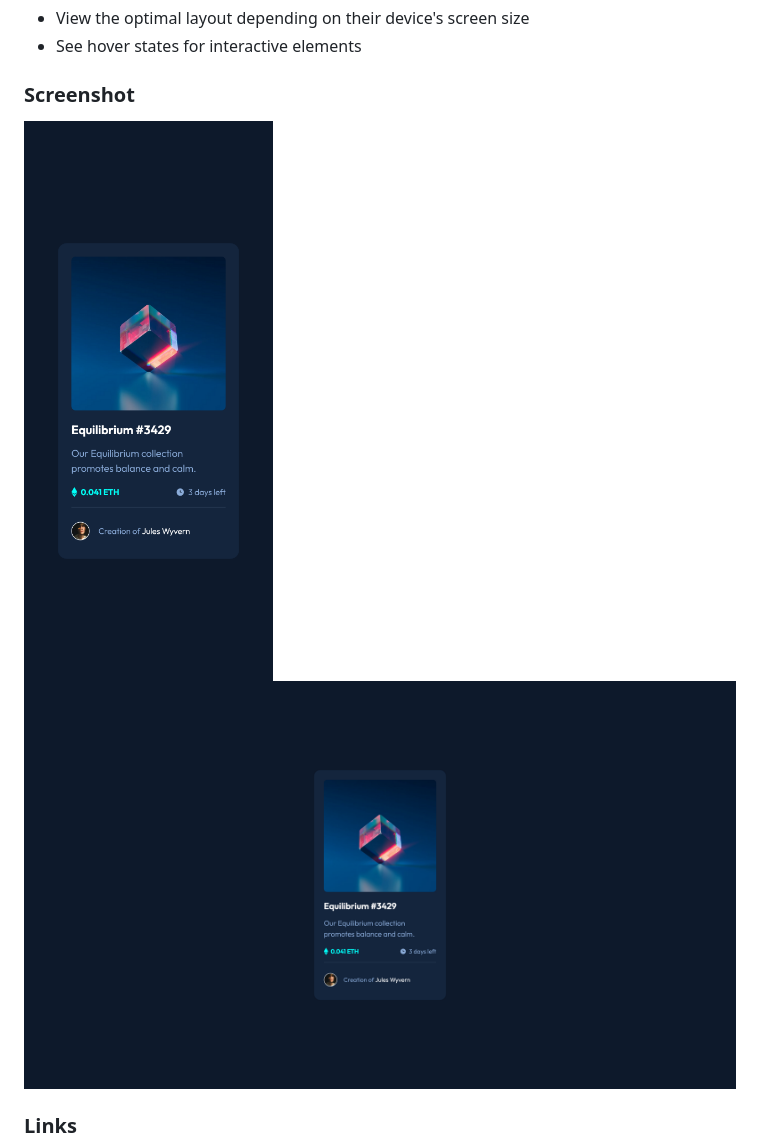
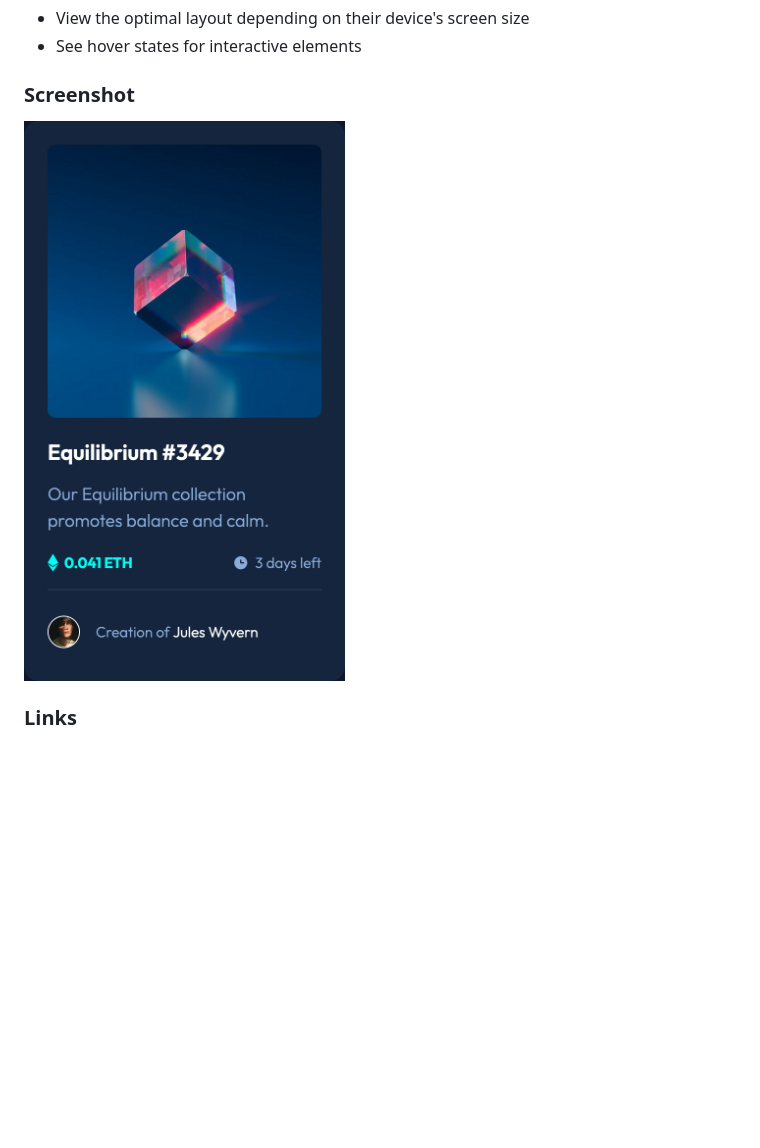
Before and after one commit to javelwill/fem-nft-preview-card-component, a Markdown page: README.md, the part around the change. Drawn GitHub-style; pictures changed too: screenshot.png (added), screenshot01.png (deleted), screenshot02.png (deleted); blank space fills up the shorter version.

Commit message:
Update screenshot

```diff
--- a/README.md
+++ b/README.md
@@ -27,8 +27,8 @@ Users should be able to:
 
 ### Screenshot
 
-![](./screenshot01.png)
-![](./screenshot02.png)
+![](./screenshot.png)
+
 
 ### Links
 
```
